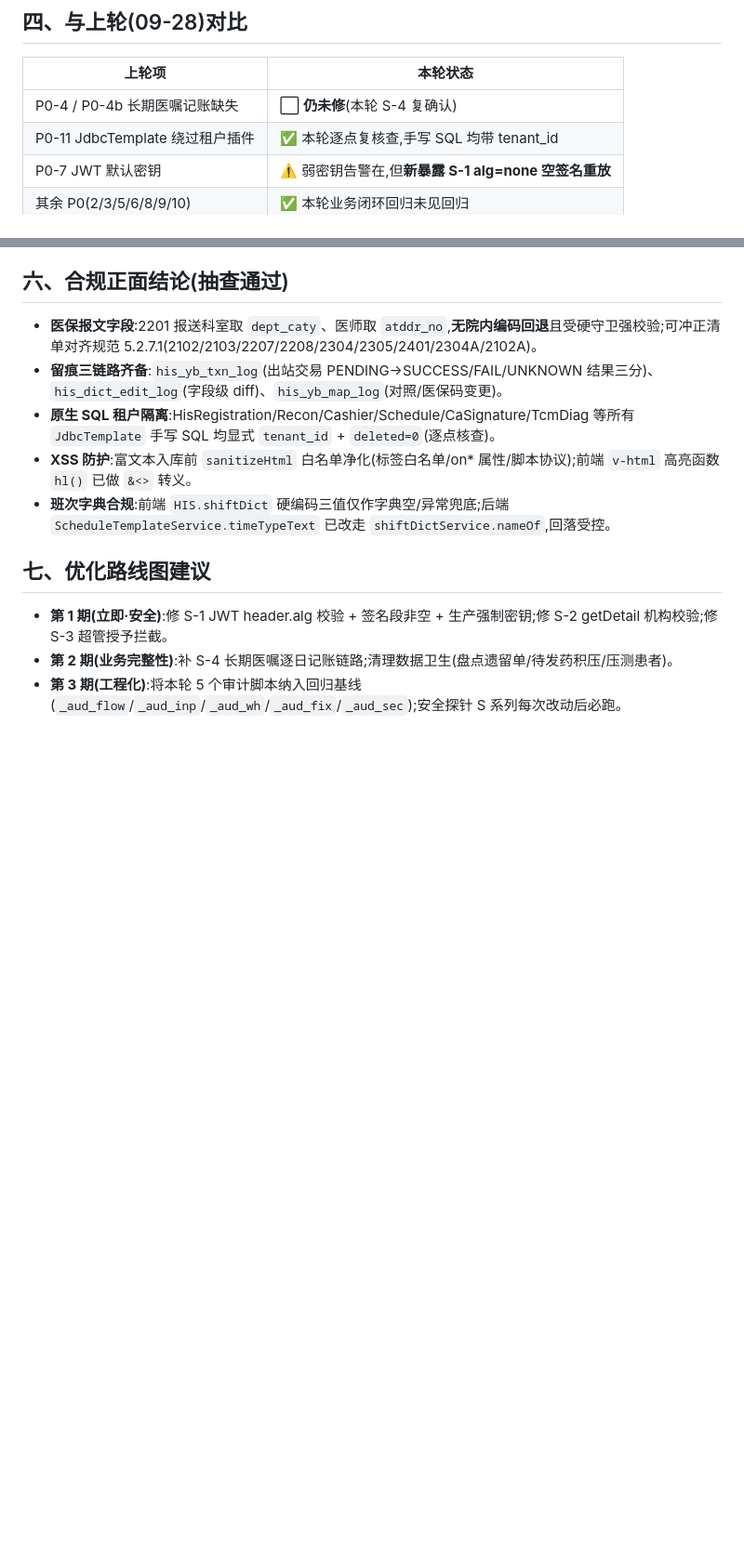
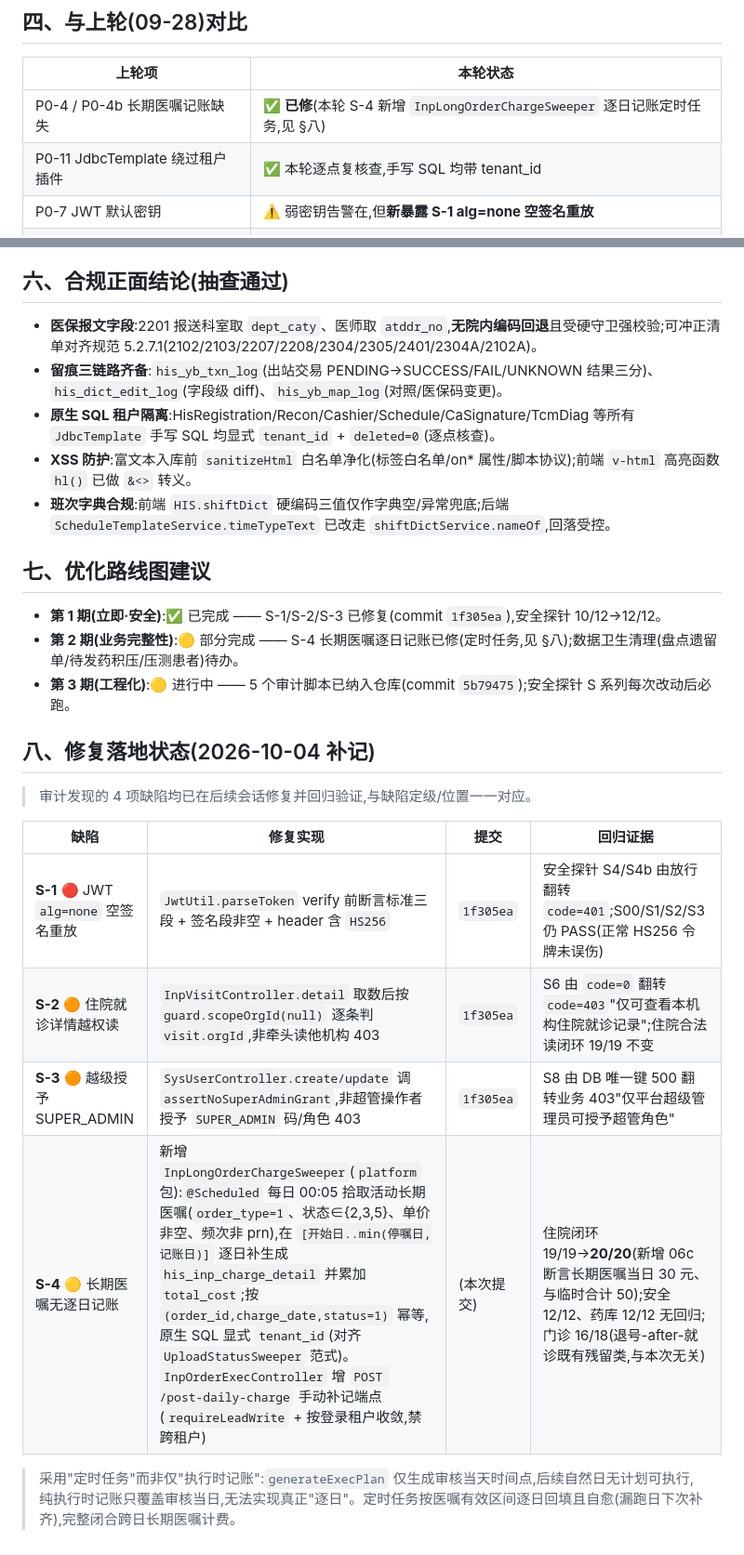
Before and after one commit to xhuaw863/myproject, a Markdown page: docs/audit-2026-10-03/00-审核总报告.md, 2 parts joined by grey strips. Shown at 93% size. Drawn GitHub-style; blank space fills up the shorter version.

Commit message:
docs(安全审计): 回标 S-1~S-4 修复落地状态
总报告新增 §八 修复落地状态表(4缺陷修复实现/提交/回归证据);对比表 P0-4/4b 转已修;路线图第1期完成、第2/3期部分

02安全合规审计 S-4 子段改为已修, 记录 InpLongOrderChargeSweeper 设计与住院闭环 20/20

```diff
--- a/docs/audit-2026-10-03/00-审核总报告.md
+++ b/docs/audit-2026-10-03/00-审核总报告.md
@@ -53,7 +53,7 @@
 
 | 上轮项 | 本轮状态 |
 |--------|----------|
-| P0-4 / P0-4b 长期医嘱记账缺失 | ⬜ **仍未修**(本轮 S-4 复确认) |
+| P0-4 / P0-4b 长期医嘱记账缺失 | ✅ **已修**(本轮 S-4 新增 `InpLongOrderChargeSweeper` 逐日记账定时任务,见 §八) |
 | P0-11 JdbcTemplate 绕过租户插件 | ✅ 本轮逐点复核查,手写 SQL 均带 tenant_id |
 | P0-7 JWT 默认密钥 | ⚠️ 弱密钥告警在,但**新暴露 S-1 alg=none 空签名重放** |
 | 其余 P0(2/3/5/6/8/9/10) | ✅ 本轮业务闭环回归未见回归 |
@@ -77,6 +77,19 @@
 
 ## 七、优化路线图建议
 
-- **第 1 期(立即·安全)**:修 S-1 JWT header.alg 校验 + 签名段非空 + 生产强制密钥;修 S-2 getDetail 机构校验;修 S-3 超管授予拦截。
-- **第 2 期(业务完整性)**:补 S-4 长期医嘱逐日记账链路;清理数据卫生(盘点遗留单/待发药积压/压测患者)。
-- **第 3 期(工程化)**:将本轮 5 个审计脚本纳入回归基线(`_aud_flow`/`_aud_inp`/`_aud_wh`/`_aud_fix`/`_aud_sec`);安全探针 S 系列每次改动后必跑。
+- **第 1 期(立即·安全)**:✅ 已完成 —— S-1/S-2/S-3 已修复(commit `1f305ea`),安全探针 10/12→12/12。
+- **第 2 期(业务完整性)**:🟡 部分完成 —— S-4 长期医嘱逐日记账已修(定时任务,见 §八);数据卫生清理(盘点遗留单/待发药积压/压测患者)待办。
+- **第 3 期(工程化)**:🟡 进行中 —— 5 个审计脚本已纳入仓库(commit `5b79475`);安全探针 S 系列每次改动后必跑。
+
+## 八、修复落地状态(2026-10-04 补记)
+
+> 审计发现的 4 项缺陷均已在后续会话修复并回归验证,与缺陷定级/位置一一对应。
+
+| 缺陷 | 修复实现 | 提交 | 回归证据 |
+|------|----------|------|----------|
+| **S-1** 🔴 JWT `alg=none` 空签名重放 | `JwtUtil.parseToken` verify 前断言标准三段 + 签名段非空 + header 含 `HS256` | `1f305ea` | 安全探针 S4/S4b 由放行翻转 `code=401`;S00/S1/S2/S3 仍 PASS(正常 HS256 令牌未误伤) |
+| **S-2** 🟠 住院就诊详情越权读 | `InpVisitController.detail` 取数后按 `guard.scopeOrgId(null)` 逐条判 `visit.orgId`,非牵头读他机构 403 | `1f305ea` | S6 由 `code=0` 翻转 `code=403`"仅可查看本机构住院就诊记录";住院合法读闭环 19/19 不变 |
+| **S-3** 🟠 越级授予 SUPER_ADMIN | `SysUserController.create/update` 调 `assertNoSuperAdminGrant`,非超管操作者授予 `SUPER_ADMIN` 码/角色 403 | `1f305ea` | S8 由 DB 唯一键 500 翻转业务 403"仅平台超级管理员可授予超管角色" |
+| **S-4** 🟡 长期医嘱无逐日记账 | 新增 `InpLongOrderChargeSweeper`(`platform` 包):`@Scheduled` 每日 00:05 拾取活动长期医嘱(`order_type=1`、状态∈{2,3,5}、单价非空、频次非 prn),在 `[开始日..min(停嘱日,记账日)]` 逐日补生成 `his_inp_charge_detail` 并累加 `total_cost`;按 `(order_id,charge_date,status=1)` 幂等,原生 SQL 显式 `tenant_id`(对齐 `UploadStatusSweeper` 范式)。`InpOrderExecController` 增 `POST /post-daily-charge` 手动补记端点(`requireLeadWrite` + 按登录租户收敛,禁跨租户) | (本次提交) | 住院闭环 19/19→**20/20**(新增 06c 断言长期医嘱当日 30 元、与临时合计 50);安全 12/12、药库 12/12 无回归;门诊 16/18(退号-after-就诊既有残留类,与本次无关) |
+
+> 采用"定时任务"而非仅"执行时记账":`generateExecPlan` 仅生成审核当天时间点,后续自然日无计划可执行,纯执行时记账只覆盖审核当日,无法实现真正"逐日"。定时任务按医嘱有效区间逐日回填且自愈(漏跑日下次补齐),完整闭合跨日长期医嘱计费。
```
Also changed, not shown: docs/audit-2026-10-03/02-安全与合规审计.md (+3 -2 lines).
